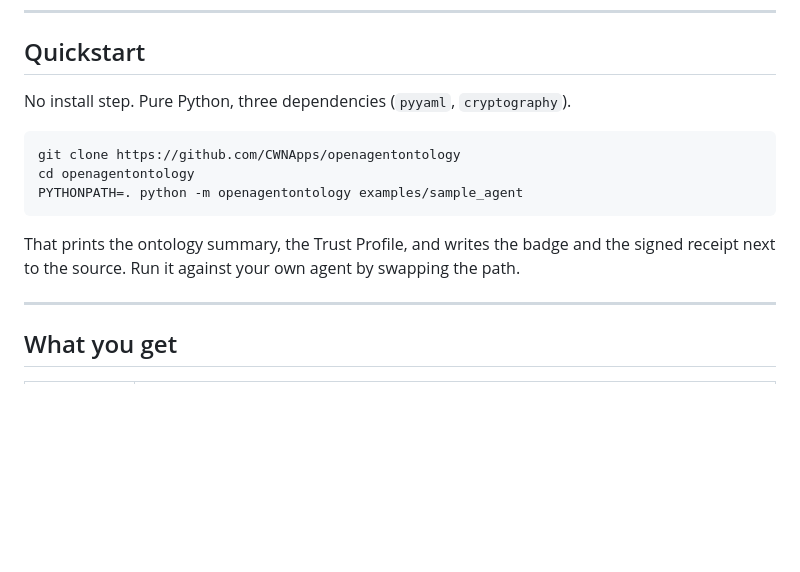
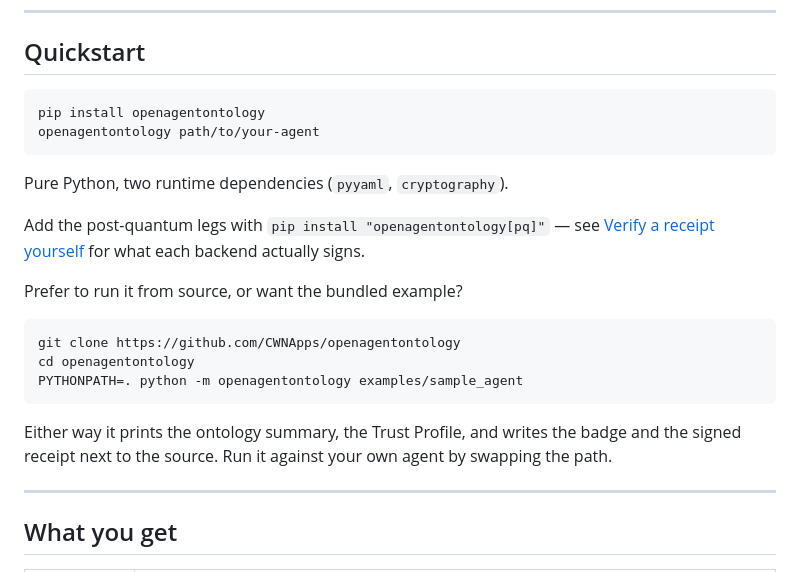
Before and after one commit to CWNApps/openagentontology, a Markdown page: README.md, the part around the change. Drawn GitHub-style; blank space fills up the shorter version.

Commit message:
docs: lead the Quickstart with `pip install openagentontology` (#6)
The package has been live on PyPI since 2026-06-25 (v0.2.0) and ships an
`openagentontology` console script, but the README still opened with "No install
step" and a git clone -- reading like the pre-PyPI era. Anyone arriving from the
PyPI page found instructions that ignored the artifact they'd just found.

Leads with pip + the console script (verified: the entry point exists and takes a
positional path), keeps the clone path for running from source or using the
bundled example, and points at the existing receipt section for what each PQ
backend actually signs.

Also corrects "three dependencies (pyyaml, cryptography)" -- which named two --
to two, matching the actual runtime requires_dist.

Co-authored-by: Claude Opus 5 <noreply@anthropic.com>

````diff
--- a/README.md
+++ b/README.md
@@ -75,7 +75,17 @@ and no database.
 
 ## Quickstart
 
-No install step. Pure Python, three dependencies (`pyyaml`, `cryptography`).
+```bash
+pip install openagentontology
+openagentontology path/to/your-agent
+```
+
+Pure Python, two runtime dependencies (`pyyaml`, `cryptography`).
+
+Add the post-quantum legs with `pip install "openagentontology[pq]"` — see
+[Verify a receipt yourself](#verify-a-receipt-yourself) for what each backend actually signs.
+
+Prefer to run it from source, or want the bundled example?
 
 ```bash
 git clone https://github.com/CWNApps/openagentontology
@@ -83,8 +93,8 @@ cd openagentontology
 PYTHONPATH=. python -m openagentontology examples/sample_agent
 ```
 
-That prints the ontology summary, the Trust Profile, and writes the badge and the
-signed receipt next to the source. Run it against your own agent by swapping the
+Either way it prints the ontology summary, the Trust Profile, and writes the badge and
+the signed receipt next to the source. Run it against your own agent by swapping the
 path.
 
 ---
````
